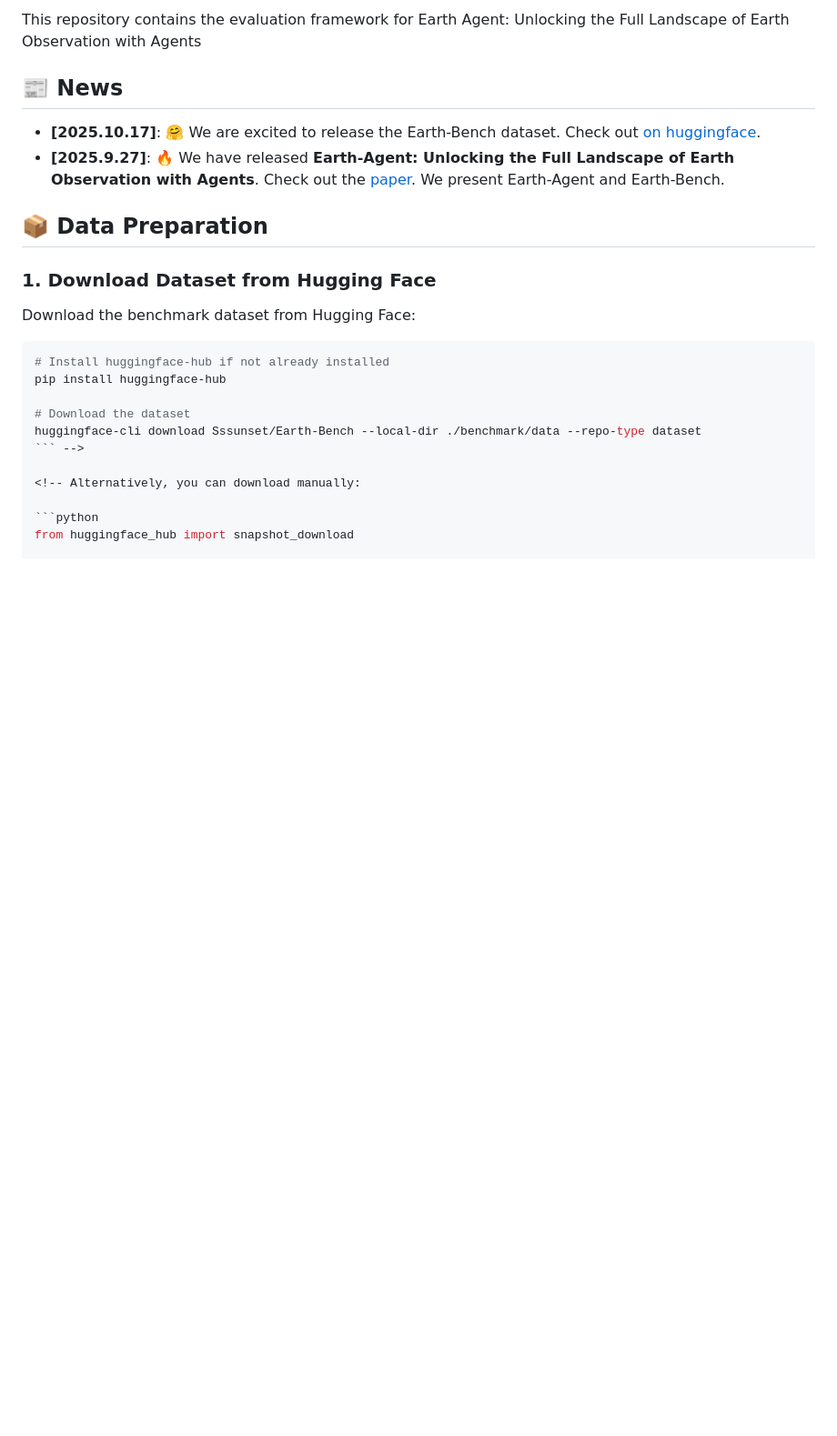
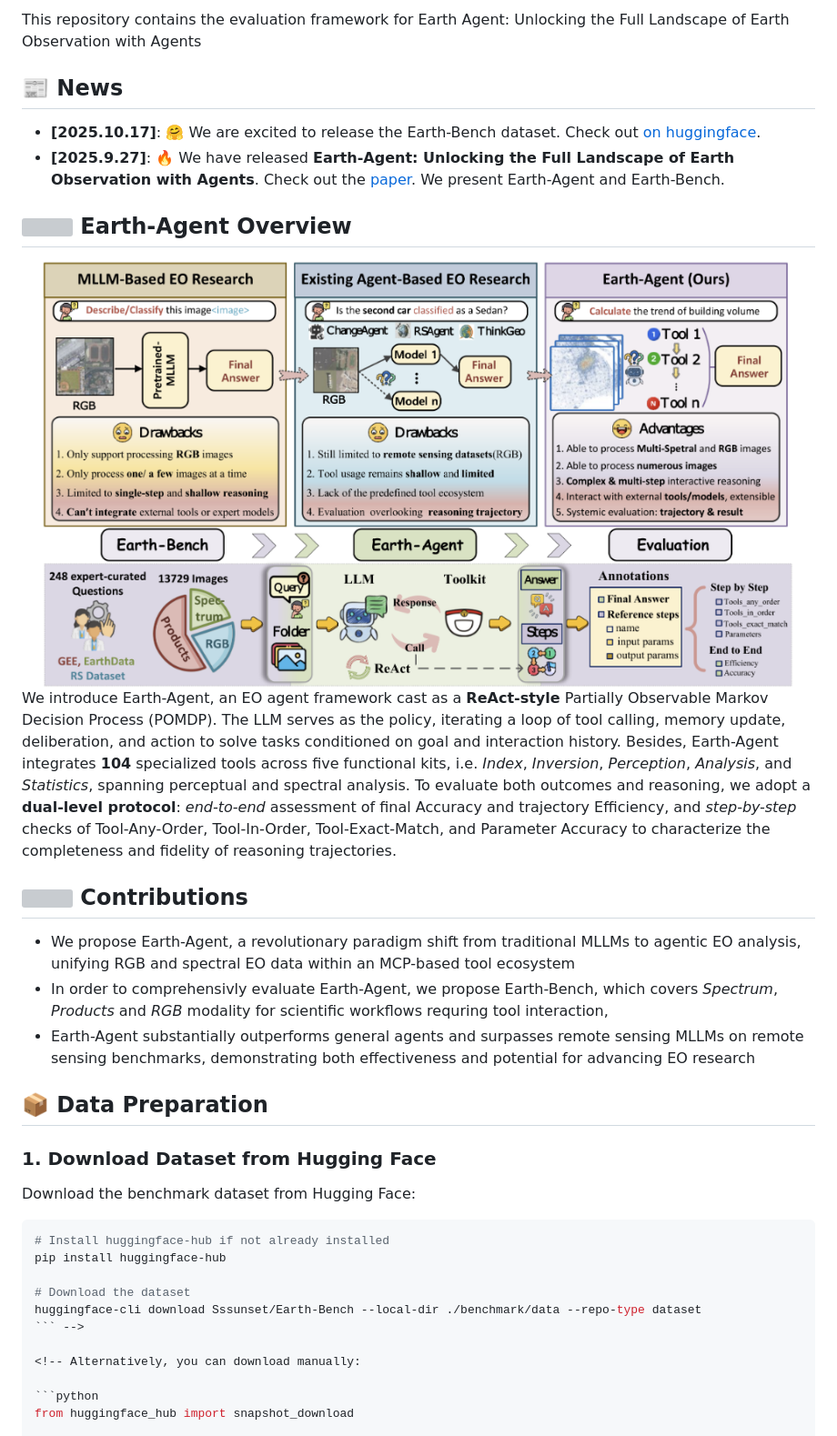
Before and after one commit to opendatalab/Earth-Agent, a Markdown page: README.MD, the part around the change. Shown: that part at 91% size. Rendered like a GitHub page; pictures changed too: imgs/Overview.png (added); blank space fills up the shorter version; grey boxes are pictures that could not be loaded.

```diff
--- a/README.MD
+++ b/README.MD
@@ -36,6 +36,22 @@ This repository contains the evaluation framework for Earth Agent: Unlocking the
 ## 📰 News
 - **[2025.10.17]**: 🤗 We are excited to release the Earth-Bench dataset. Check out [on huggingface](https://huggingface.co/datasets/Sssunset/Earth-Bench).
 - **[2025.9.27]**: 🔥 We have released **Earth-Agent: Unlocking the Full Landscape of Earth Observation with Agents**. Check out the [paper](https://arxiv.org/pdf/2509.23141). We present Earth-Agent and Earth-Bench.
+
+
+## <img id="painting_icon" width="5%" src="https://cdn-icons-png.flaticon.com/256/599/599205.png"> Earth-Agent Overview
+
+<div align="center">
+<img src="imgs/Overview.png" alt="framework" width="95%" height="auto">
+</div>
+
+We introduce Earth-Agent, an EO agent framework cast as a **ReAct-style** Partially Observable Markov Decision Process (POMDP). The LLM serves as the policy, iterating a loop of tool calling, memory update, deliberation, and action to solve tasks conditioned on goal and interaction history. Besides, Earth-Agent integrates **104** specialized tools across five functional kits, i.e. *Index*, *Inversion*, *Perception*, *Analysis*, and *Statistics*, spanning perceptual and spectral analysis. To evaluate both outcomes and reasoning, we adopt a **dual-level protocol**: *end-to-end* assessment of final Accuracy and trajectory Efficiency, and *step-by-step* checks of Tool-Any-Order, Tool-In-Order, Tool-Exact-Match, and Parameter Accuracy to characterize the completeness and fidelity of reasoning trajectories.
+
+## <img id="painting_icon" width="5%" src="https://cdn-icons-png.flaticon.com/256/2435/2435606.png"> Contributions
+
+- We propose Earth-Agent, a revolutionary paradigm shift from traditional MLLMs to agentic EO analysis, unifying RGB and spectral EO data within an MCP-based tool ecosystem
+- In order to comprehensivly evaluate Earth-Agent, we propose Earth-Bench, which covers *Spectrum*, *Products* and *RGB* modality for scientific workflows requring tool interaction,
+- Earth-Agent substantially outperforms general agents and surpasses remote sensing MLLMs on remote sensing benchmarks, demonstrating both effectiveness and potential for advancing EO research
+
 
 ## 📦 Data Preparation
 
```
